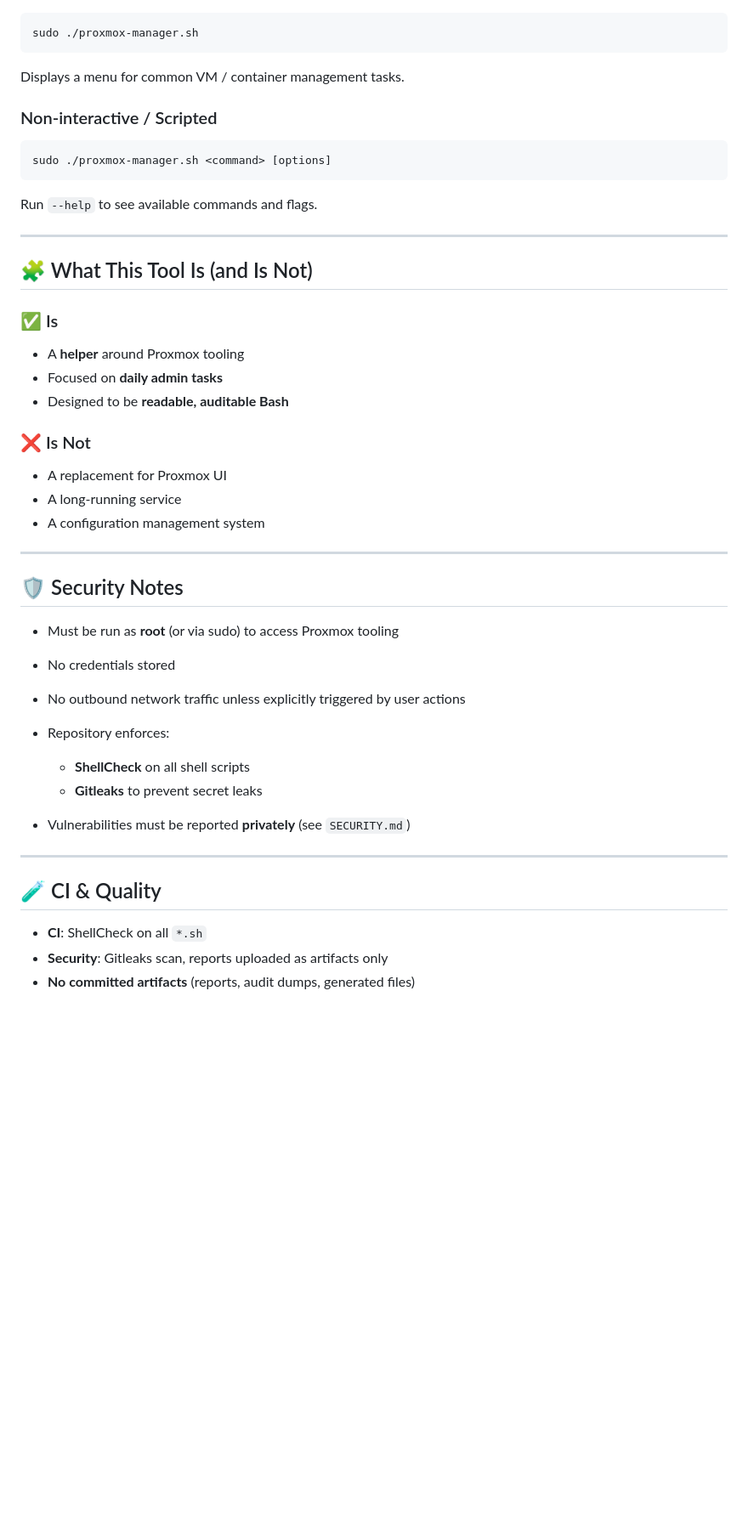
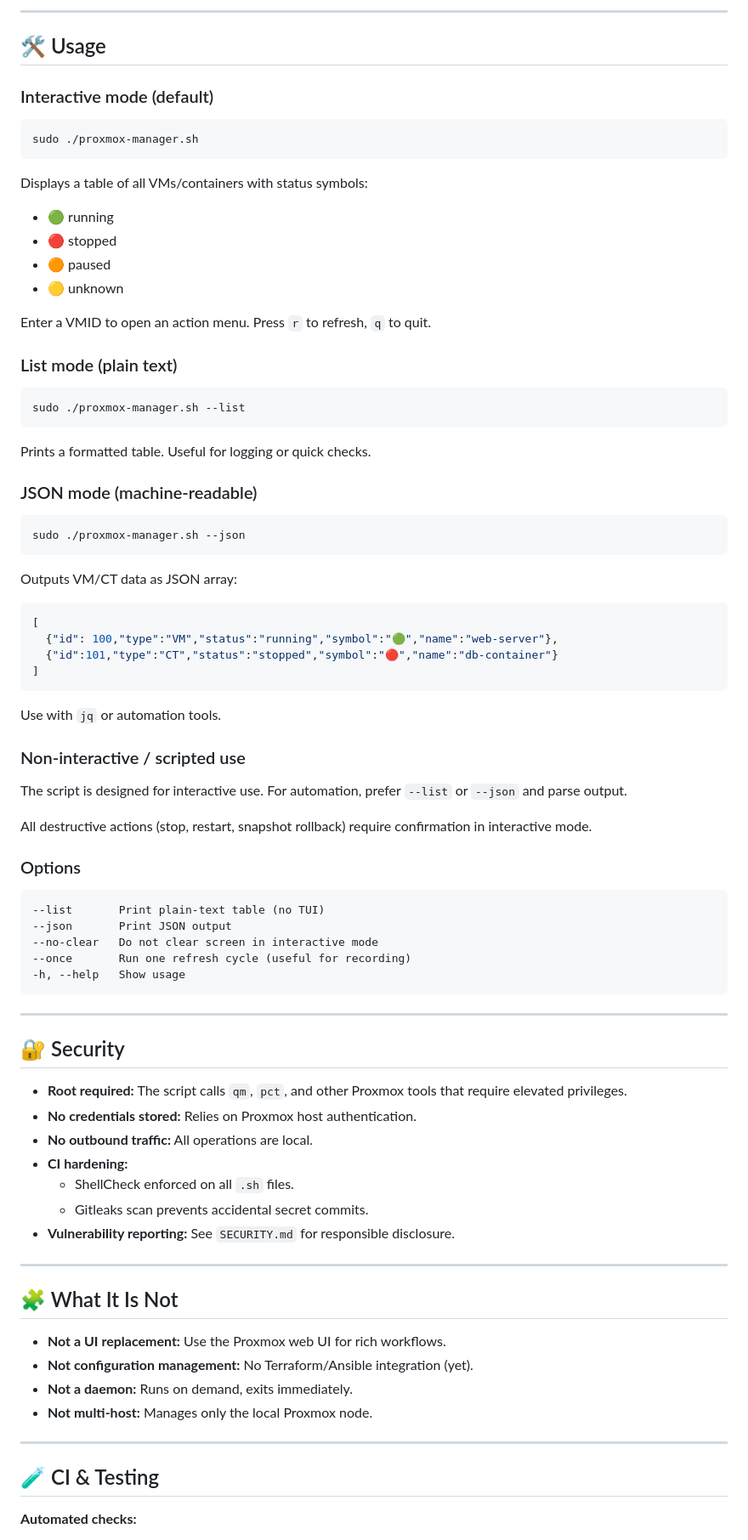
Before and after one commit to TimInTech/proxmox-manager, a Markdown page: README.md, the part around one of its changes. Shown at 85% size. GitHub-like rendering; blank space fills up the shorter version.

Commit message:
Update README.md
Screenshot

````diff
--- a/README.md
+++ b/README.md
@@ -61,52 +72,87 @@ The script will guide you interactively.
+---
+
+## 🛠️ Usage
+
+### Interactive mode (default)
 
 ```bash
 sudo ./proxmox-manager.sh
 ```
 
-Displays a menu for common VM / container management tasks.
+Displays a table of all VMs/containers with status symbols:
 
-### Non-interactive / Scripted
+- 🟢 running
+- 🔴 stopped
+- 🟠 paused
+- 🟡 unknown
+
+Enter a VMID to open an action menu. Press `r` to refresh, `q` to quit.
+
+### List mode (plain text)
 
 ```bash
-sudo ./proxmox-manager.sh <command> [options]
+sudo ./proxmox-manager.sh --list
 ```
 
-Run `--help` to see available commands and flags.
+Prints a formatted table.  Useful for logging or quick checks.
+
+### JSON mode (machine-readable)
+
+```bash
+sudo ./proxmox-manager.sh --json
+```
+
+Outputs VM/CT data as JSON array:
+
+```json
+[
+  {"id": 100,"type":"VM","status":"running","symbol":"🟢","name":"web-server"},
+  {"id":101,"type":"CT","status":"stopped","symbol":"🔴","name":"db-container"}
+]
+```
+
+Use with `jq` or automation tools.
+
+### Non-interactive / scripted use
+
+The script is designed for interactive use. For automation, prefer `--list` or `--json` and parse output.
+
+All destructive actions (stop, restart, snapshot rollback) require confirmation in interactive mode.
+
+### Options
+
+```text
+--list       Print plain-text table (no TUI)
+--json       Print JSON output
+--no-clear   Do not clear screen in interactive mode
+--once       Run one refresh cycle (useful for recording)
+-h, --help   Show usage
+```
 
 ---
 
-## 🧩 What This Tool Is (and Is Not)
+## 🔐 Security
 
-### ✅ Is
-
-* A **helper** around Proxmox tooling
-* Focused on **daily admin tasks**
-* Designed to be **readable, auditable Bash**
-
-### ❌ Is Not
-
-* A replacement for Proxmox UI
-* A long-running service
-* A configuration management system
+- **Root required:** The script calls `qm`, `pct`, and other Proxmox tools that require elevated privileges.
+- **No credentials stored:** Relies on Proxmox host authentication.
+- **No outbound traffic:** All operations are local.
+- **CI hardening:**
+  - ShellCheck enforced on all `.sh` files.
+  - Gitleaks scan prevents accidental secret commits.
+- **Vulnerability reporting:** See `SECURITY.md` for responsible disclosure.
 
 ---
 
-## 🛡️ Security Notes
+## 🧩 What It Is Not
 
-* Must be run as **root** (or via sudo) to access Proxmox tooling
-* No credentials stored
-* No outbound network traffic unless explicitly triggered by user actions
-* Repository enforces:
-
-  * **ShellCheck** on all shell scripts
-  * **Gitleaks** to prevent secret leaks
-* Vulnerabilities must be reported **privately** (see `SECURITY.md`)
+- **Not a UI replacement:** Use the Proxmox web UI for rich workflows.
+- **Not configuration management:** No Terraform/Ansible integration (yet).
+- **Not a daemon:** Runs on demand, exits immediately.
+- **Not multi-host:** Manages only the local Proxmox node.
 
 ---
 
-## 🧪 CI & Quality
+## 🧪 CI & Testing
 
-* **CI**: ShellCheck on all `*.sh`
-* **Security**: Gitleaks scan, reports uploaded as artifacts only
-* **No committed artifacts** (reports, audit dumps, generated files)
+**Automated checks:**
 
````
Also changed, not shown: other parts of README.md (+74 -34 lines).
